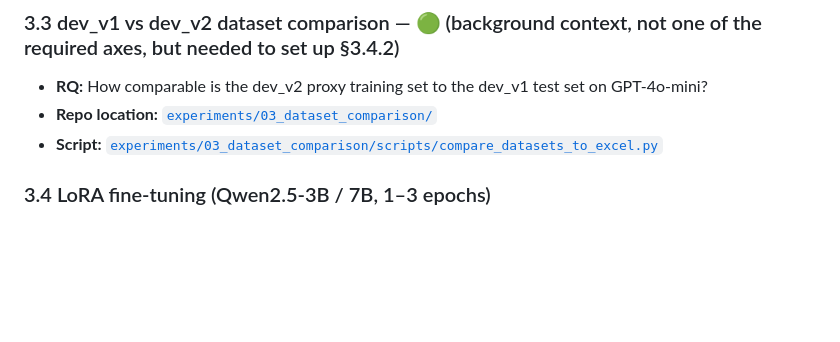
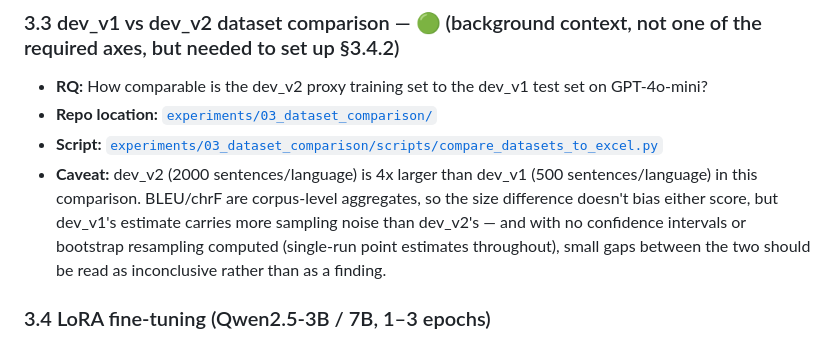
Before and after one commit to vnpnko/terminology-translation, a Markdown page: report/README.md, the part around the change. Rendered like a GitHub page; blank space fills up the shorter version.

Commit message:
fix: add caveat regarding dataset size comparison in README

```diff
--- a/report/README.md
+++ b/report/README.md
@@ -47,6 +47,7 @@ Status legend: 🟢 Documented · 🟡 Partially documented · 🔴 Undocumented
 - **RQ:** How comparable is the dev_v2 proxy training set to the dev_v1 test set on GPT-4o-mini?
 - **Repo location:** [`experiments/03_dataset_comparison/`](../experiments/03_dataset_comparison/README.md)
 - **Script:** [`experiments/03_dataset_comparison/scripts/compare_datasets_to_excel.py`](../experiments/03_dataset_comparison/scripts/compare_datasets_to_excel.py)
+- **Caveat:** dev_v2 (2000 sentences/language) is 4x larger than dev_v1 (500 sentences/language) in this comparison. BLEU/chrF are corpus-level aggregates, so the size difference doesn't bias either score, but dev_v1's estimate carries more sampling noise than dev_v2's — and with no confidence intervals or bootstrap resampling computed (single-run point estimates throughout), small gaps between the two should be read as inconclusive rather than as a finding.
 
 ### 3.4 LoRA fine-tuning (Qwen2.5-3B / 7B, 1–3 epochs)
 - **RQ:** Does LoRA fine-tuning on dev_v2 close the gap between open Qwen models and GPT-4o-mini on terminology-constrained translation?
```
